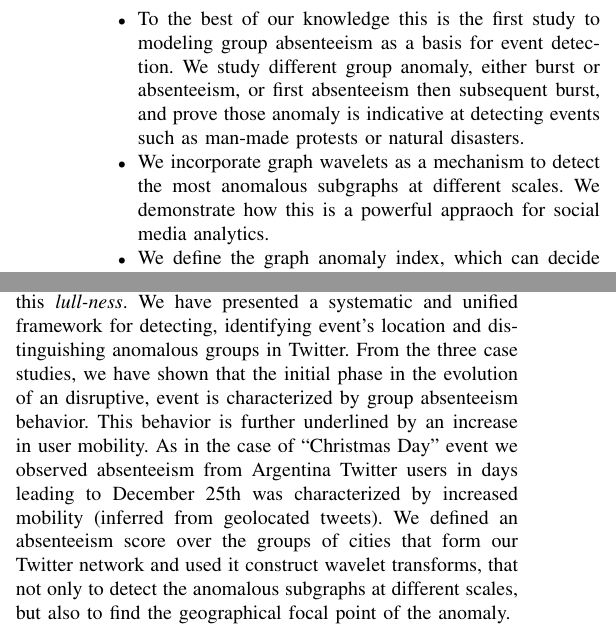
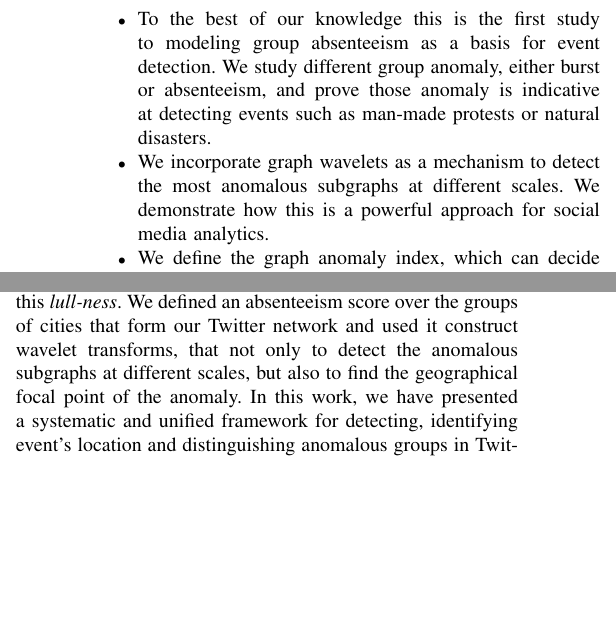
Before and after one commit to fangjin/ICDM2016-Absenteeism, a LaTeX paper (main.tex): two parts of the columns of pages 2 and 10 of 11, joined at a grey line, cut so that both start at the same text, the shorter picture padded with empty space. Compiled offline with pdfLaTeX; a missing font is replaced by an installed copy or a similar font; a LaTeX package or settings file that is missing is left out.

Commit message:
fix small errors

```diff
--- a/main.tex
+++ b/main.tex
@@ -206,8 +205,8 @@ By employing wavelet transforms on the graph, we can construct a wavelet functio
 
 Our contributions are thus:
 \begin{itemize}
-\item To the best of our knowledge this is the first study to modeling group absenteeism as a basis for event detection. We study different group anomaly, either burst or absenteeism, or first absenteeism then subsequent burst, and prove those anomaly is indicative at detecting events such as man-made protests or natural disasters.
-\item We incorporate graph wavelets as a mechanism to detect the most anomalous subgraphs at different scales. We demonstrate how this is a powerful appraoch for social media analytics.
+\item To the best of our knowledge this is the first study to modeling group absenteeism as a basis for event detection. We study different group anomaly, either burst or absenteeism, and prove those anomaly is indicative at detecting events such as man-made protests or natural disasters.
+\item We incorporate graph wavelets as a mechanism to detect the most anomalous subgraphs at different scales. We demonstrate how this is a powerful approach for social media analytics.
 \item We define the graph anomaly index, which can decide whether a graph is abnormal. Furthermore, we are able to locate the central node and identify the abnormal groups.
 %\item We propose a novel two-pass event detection method that uses correlation scores between the group depicting \textit{absenteeism} and the group demonstrating increased activity to probabilistically determine the likelihood of an event.
 \end{itemize}
@@ -948,7 +947,9 @@ Previous research has demonstrated the importance of burst detection in Twitter.
 
 \section{Conclusion}
 \label{sec:conclusion}
-Existing approaches for event detection suffer from an inherent latency in their detection process. It is because they use the bursty signals from abnormal activity on social networks, but miss the absenteeism signal that precedes these bursts. Our approach bridges this shortcoming by successfully modeling this \textit{lull-ness}. We have presented a systematic and unified framework for detecting, identifying event's location and distinguishing anomalous groups in Twitter. From the three case studies, we have shown that the initial phase in the evolution of an disruptive, event is characterized by group absenteeism behavior. This behavior is further underlined by an increase in user mobility. As in the case of ``Christmas Day" event we observed absenteeism from Argentina Twitter users in days leading to December 25th was characterized by increased mobility (inferred from geolocated tweets). We defined an absenteeism score over the groups of cities that form our Twitter network and used it construct wavelet transforms, that not only to detect the anomalous subgraphs at different scales, but also to find the geographical focal point of the anomaly.
+Existing approaches for event detection suffer from an inherent latency in their detection process. It is because they use the bursty signals from abnormal activity on social networks, but miss the absenteeism signal that precedes these bursts. Our approach bridges this shortcoming by successfully modeling this \textit{lull-ness}. We defined an absenteeism score over the groups of cities that form our Twitter network and used it construct wavelet transforms, that not only to detect the anomalous subgraphs at different scales, but also to find the geographical focal point of the anomaly. In this work, we have presented a systematic and unified framework for detecting, identifying event's location and distinguishing anomalous groups in Twitter.
+
+%From the three case studies, we have shown that the initial phase in the evolution of a disruptive, event is characterized by group absenteeism behavior. This behavior is further underlined by an increase in user mobility. As in the case of ``Christmas Day" event we observed absenteeism from Argentina Twitter users in days leading to December 25th was characterized by increased mobility (inferred from geolocated tweets).
 
 %In future work, we plan to extend our detection model to capture extent of an event's influence over network. Another interesting extension of our work would be to include absenteeism as feature to classify event of different nature (disruptive vs non-disruptive).
 
```
Also changed, not shown: main.pdf, main.tex (7 more changed lines).
